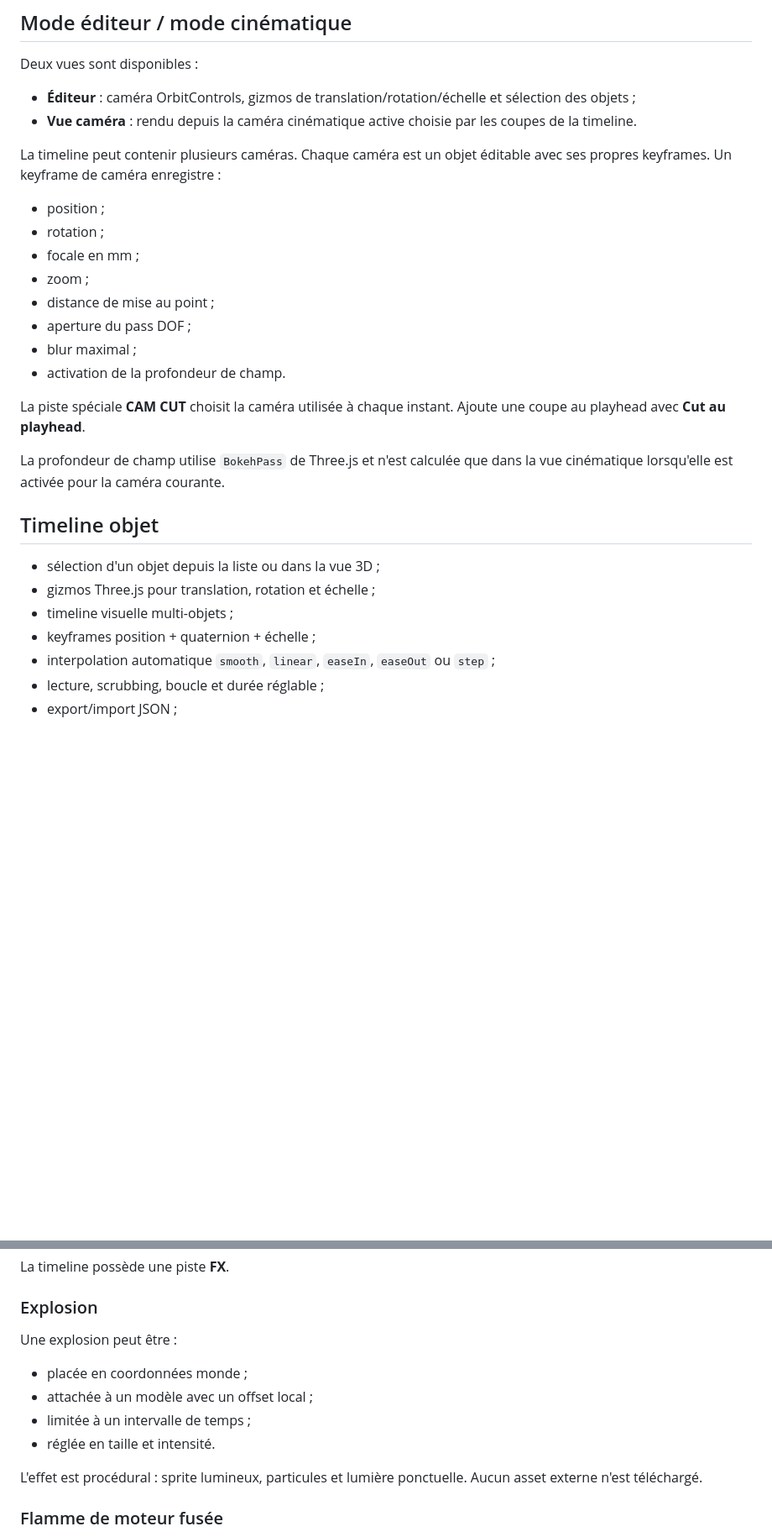
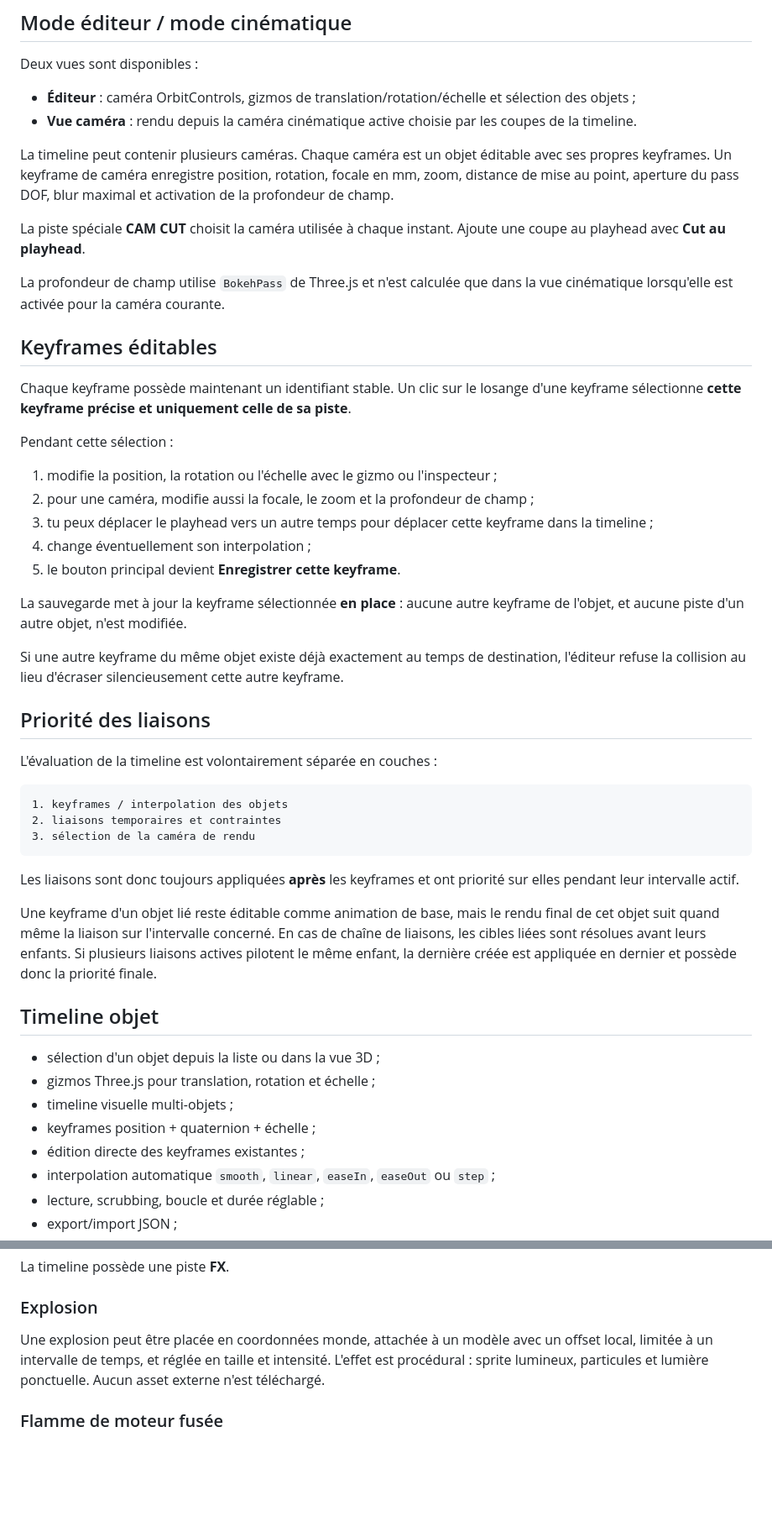
Before and after one commit to tritri0098/test-boat, a Markdown page: README.md, 2 parts joined by grey strips. Shown at 84% size. Drawn GitHub-style; blank space fills up the shorter version.

Commit message:
Document in-place keyframe editing and binding priority

````diff
--- a/README.md
+++ b/README.md
@@ -19,20 +19,41 @@ Deux vues sont disponibles :
 - **Éditeur** : caméra OrbitControls, gizmos de translation/rotation/échelle et sélection des objets ;
 - **Vue caméra** : rendu depuis la caméra cinématique active choisie par les coupes de la timeline.
 
-La timeline peut contenir plusieurs caméras. Chaque caméra est un objet éditable avec ses propres keyframes. Un keyframe de caméra enregistre :
-
-- position ;
-- rotation ;
-- focale en mm ;
-- zoom ;
-- distance de mise au point ;
-- aperture du pass DOF ;
-- blur maximal ;
-- activation de la profondeur de champ.
+La timeline peut contenir plusieurs caméras. Chaque caméra est un objet éditable avec ses propres keyframes. Un keyframe de caméra enregistre position, rotation, focale en mm, zoom, distance de mise au point, aperture du pass DOF, blur maximal et activation de la profondeur de champ.
 
 La piste spéciale **CAM CUT** choisit la caméra utilisée à chaque instant. Ajoute une coupe au playhead avec **Cut au playhead**.
 
 La profondeur de champ utilise `BokehPass` de Three.js et n'est calculée que dans la vue cinématique lorsqu'elle est activée pour la caméra courante.
+
+## Keyframes éditables
+
+Chaque keyframe possède maintenant un identifiant stable. Un clic sur le losange d'une keyframe sélectionne **cette keyframe précise et uniquement celle de sa piste**.
+
+Pendant cette sélection :
+
+1. modifie la position, la rotation ou l'échelle avec le gizmo ou l'inspecteur ;
+2. pour une caméra, modifie aussi la focale, le zoom et la profondeur de champ ;
+3. tu peux déplacer le playhead vers un autre temps pour déplacer cette keyframe dans la timeline ;
+4. change éventuellement son interpolation ;
+5. le bouton principal devient **Enregistrer cette keyframe**.
+
+La sauvegarde met à jour la keyframe sélectionnée **en place** : aucune autre keyframe de l'objet, et aucune piste d'un autre objet, n'est modifiée.
+
+Si une autre keyframe du même objet existe déjà exactement au temps de destination, l'éditeur refuse la collision au lieu d'écraser silencieusement cette autre keyframe.
+
+## Priorité des liaisons
+
+L'évaluation de la timeline est volontairement séparée en couches :
+
+```text
+1. keyframes / interpolation des objets
+2. liaisons temporaires et contraintes
+3. sélection de la caméra de rendu
+```
+
+Les liaisons sont donc toujours appliquées **après** les keyframes et ont priorité sur elles pendant leur intervalle actif.
+
+Une keyframe d'un objet lié reste éditable comme animation de base, mais le rendu final de cet objet suit quand même la liaison sur l'intervalle concerné. En cas de chaîne de liaisons, les cibles liées sont résolues avant leurs enfants. Si plusieurs liaisons actives pilotent le même enfant, la dernière créée est appliquée en dernier et possède donc la priorité finale.
 
 ## Timeline objet
 
@@ -40,6 +61,7 @@ La profondeur de champ utilise `BokehPass` de Three.js et n'est calculée que da
 - gizmos Three.js pour translation, rotation et échelle ;
 - timeline visuelle multi-objets ;
 - keyframes position + quaternion + échelle ;
+- édition directe des keyframes existantes ;
 - interpolation automatique `smooth`, `linear`, `easeIn`, `easeOut` ou `step` ;
 - lecture, scrubbing, boucle et durée réglable ;
 - export/import JSON ;
@@ -59,14 +81,7 @@ La timeline possède une piste **FX**.
 
 ### Explosion
 
-Une explosion peut être :
-
-- placée en coordonnées monde ;
-- attachée à un modèle avec un offset local ;
-- limitée à un intervalle de temps ;
-- réglée en taille et intensité.
-
-L'effet est procédural : sprite lumineux, particules et lumière ponctuelle. Aucun asset externe n'est téléchargé.
+Une explosion peut être placée en coordonnées monde, attachée à un modèle avec un offset local, limitée à un intervalle de temps, et réglée en taille et intensité. L'effet est procédural : sprite lumineux, particules et lumière ponctuelle. Aucun asset externe n'est téléchargé.
 
 ### Flamme de moteur fusée
 
````
Also changed, not shown: other parts of README.md (+16 -8 lines).
